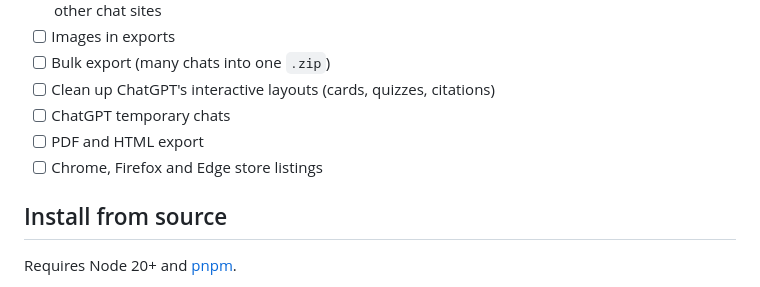
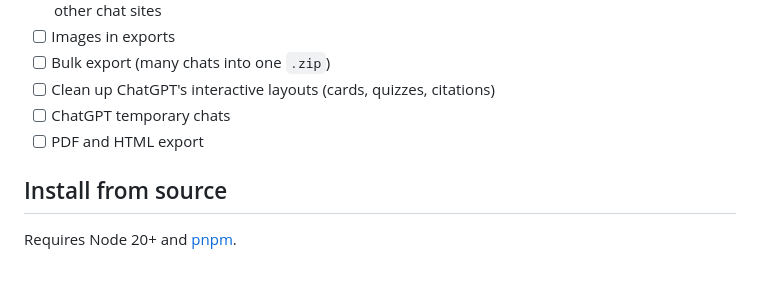
Before and after one commit to Neautrino/copy-gpt, a Markdown page: README.md, the part around the change. Rendered like a GitHub page.

Commit message:
docs: drop store listings from roadmap

```diff
--- a/README.md
+++ b/README.md
@@ -59,7 +59,6 @@ Found a security problem? Please open an issue in this repository.
 - [ ] Clean up ChatGPT's interactive layouts (cards, quizzes, citations)
 - [ ] ChatGPT temporary chats
 - [ ] PDF and HTML export
-- [ ] Chrome, Firefox and Edge store listings
 
 ## Install from source
 
```
